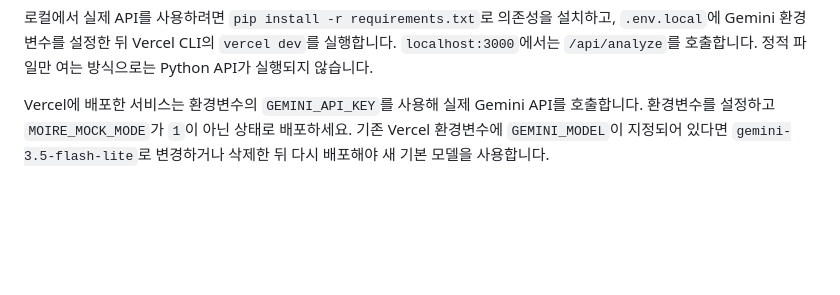
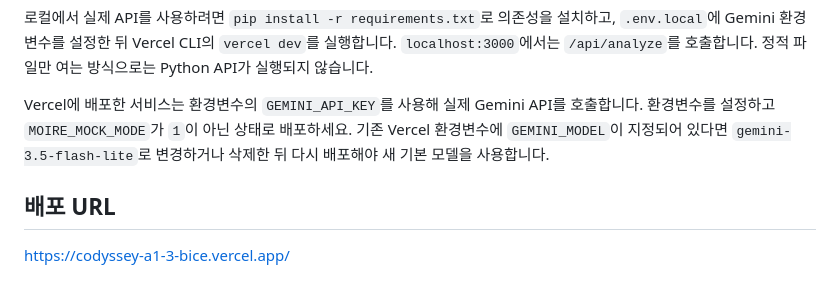
Before and after one commit to hdahye1130/codyssey-A1-3, a Markdown page: README.md, the part around the change. Drawn GitHub-style; blank space fills up the shorter version.

Commit message:
Add Vercel deployment URL

```diff
--- a/README.md
+++ b/README.md
@@ -43,3 +43,7 @@ VS Code Live Server로 `http://127.0.0.1:5500` 또는 `http://localhost:5500`에
 
 Vercel에 배포한 서비스는 환경변수의 `GEMINI_API_KEY`를 사용해 실제 Gemini API를 호출합니다. 환경변수를 설정하고 `MOIRE_MOCK_MODE`가 `1`이 아닌 상태로 배포하세요.
 기존 Vercel 환경변수에 `GEMINI_MODEL`이 지정되어 있다면 `gemini-3.5-flash-lite`로 변경하거나 삭제한 뒤 다시 배포해야 새 기본 모델을 사용합니다.
+
+## 배포 URL
+
+https://codyssey-a1-3-bice.vercel.app/
```
